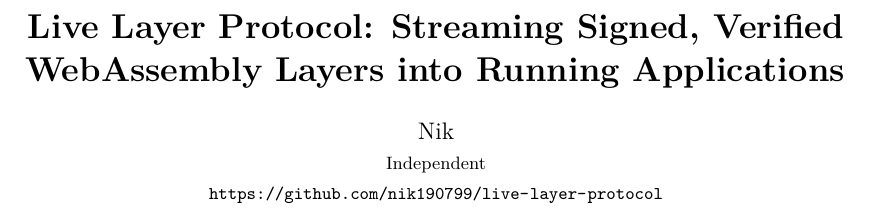
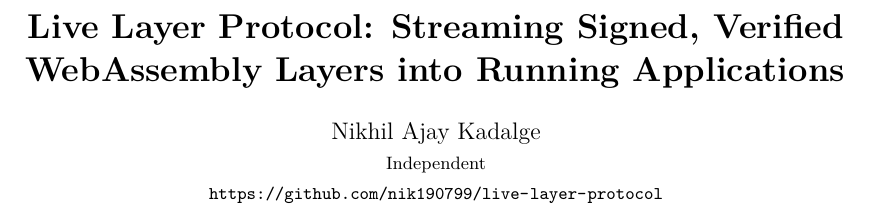
Before and after one commit to nik190799/live-layer-protocol, a LaTeX paper (paper/llp.tex): part of page 1 of 13, cut so that both start at the same text. Compiled offline with pdfLaTeX.

Commit message:
Paper: set the author name
Co-Authored-By: Claude Fable 5.2 <noreply@anthropic.com>
Claude-Session: https://claude.ai/code/session_01WWj9cbzhYKPfB4R9whhU4t

```diff
--- a/paper/llp.tex
+++ b/paper/llp.tex
@@ -22,7 +22,7 @@
 \setlist{nosep,leftmargin=1.3em}
 
 % Author line: change here.
-\newcommand{\paperauthor}{Nik}
+\newcommand{\paperauthor}{Nikhil Ajay Kadalge}
 \newcommand{\paperaffil}{Independent}
 \newcommand{\repo}{\url{https://github.com/nik190799/live-layer-protocol}}
 
```
Also changed, not shown: paper/llp.pdf.
